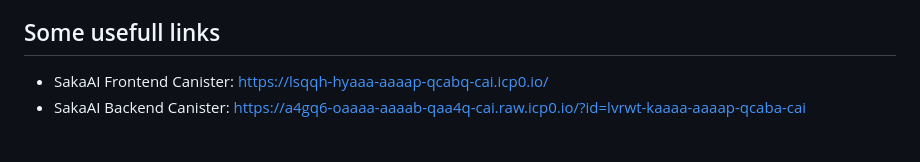
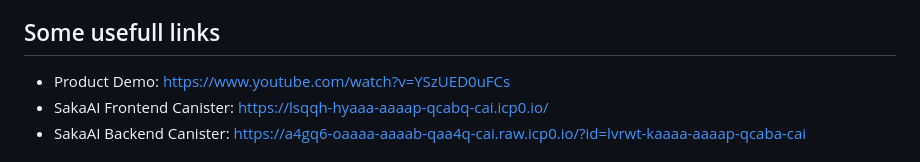
Before and after one commit to EmmanuelHaggai/SakaAI-on-ICP, a Markdown page: README.md, the part around the change. Drawn GitHub-style.

```diff
--- a/README.md
+++ b/README.md
@@ -7,6 +7,7 @@ Welcome to the official repository of SakaAI-on-ICP, the pioneering AI-driven ch
 SakaAI-on-ICP is designed to revolutionize the way users access information and services. By integrating advanced AI capabilities with the robust, secure, and scalable infrastructure of the ICP blockchain, SakaAI offers a new dimension of privacy, efficiency, and personalization in digital communication. Accessible through the familiar interface of WhatsApp, SakaAI makes it effortless for users to perform a wide range of tasks - from securing transactions and accessing information to receiving personalized recommendations and managing daily activities.
 
 ## Some usefull links
+- Product Demo: https://www.youtube.com/watch?v=YSzUED0uFCs
 - SakaAI Frontend Canister: https://lsqqh-hyaaa-aaaap-qcabq-cai.icp0.io/
 - SakaAI Backend Canister:  https://a4gq6-oaaaa-aaaab-qaa4q-cai.raw.icp0.io/?id=lvrwt-kaaaa-aaaap-qcaba-cai
 
```
